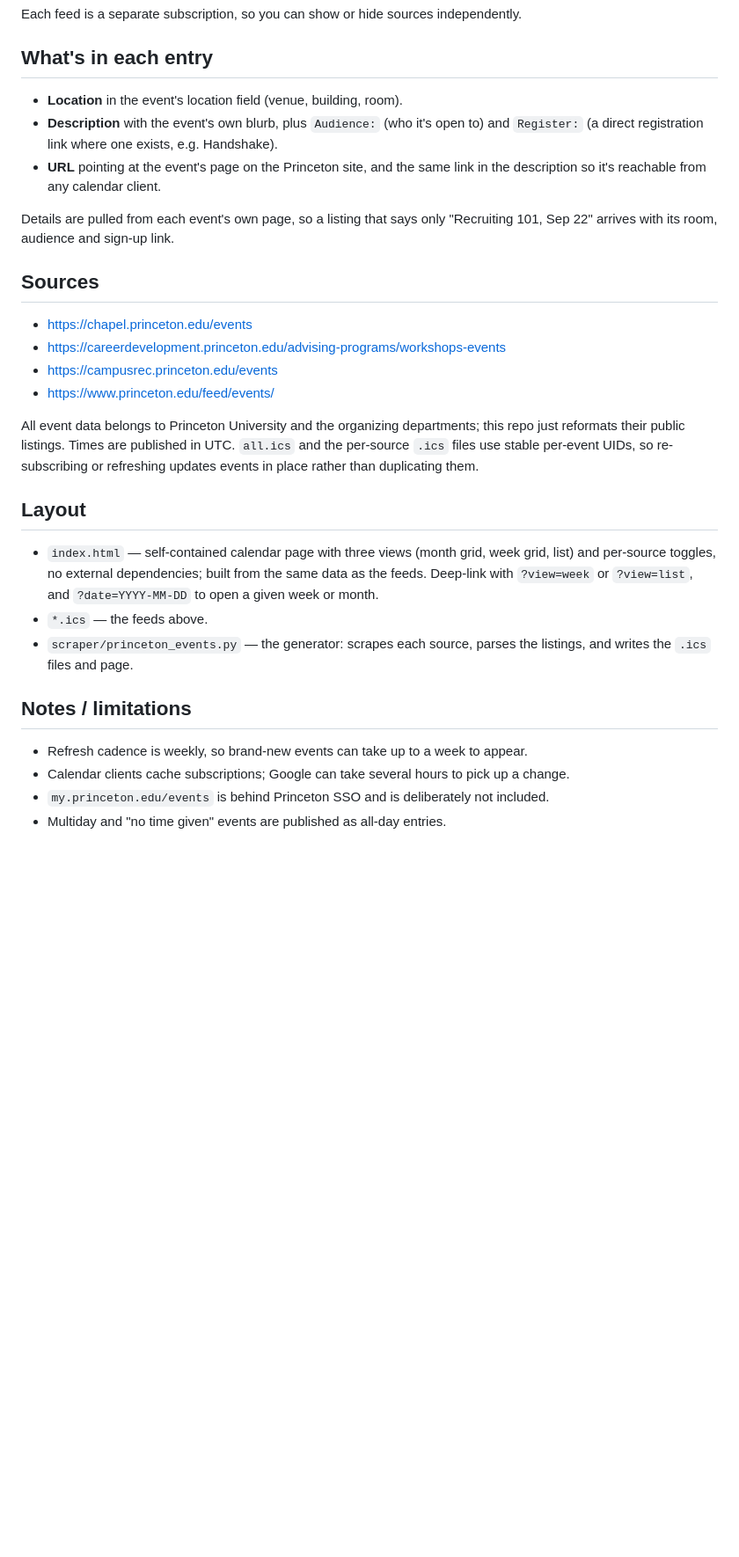
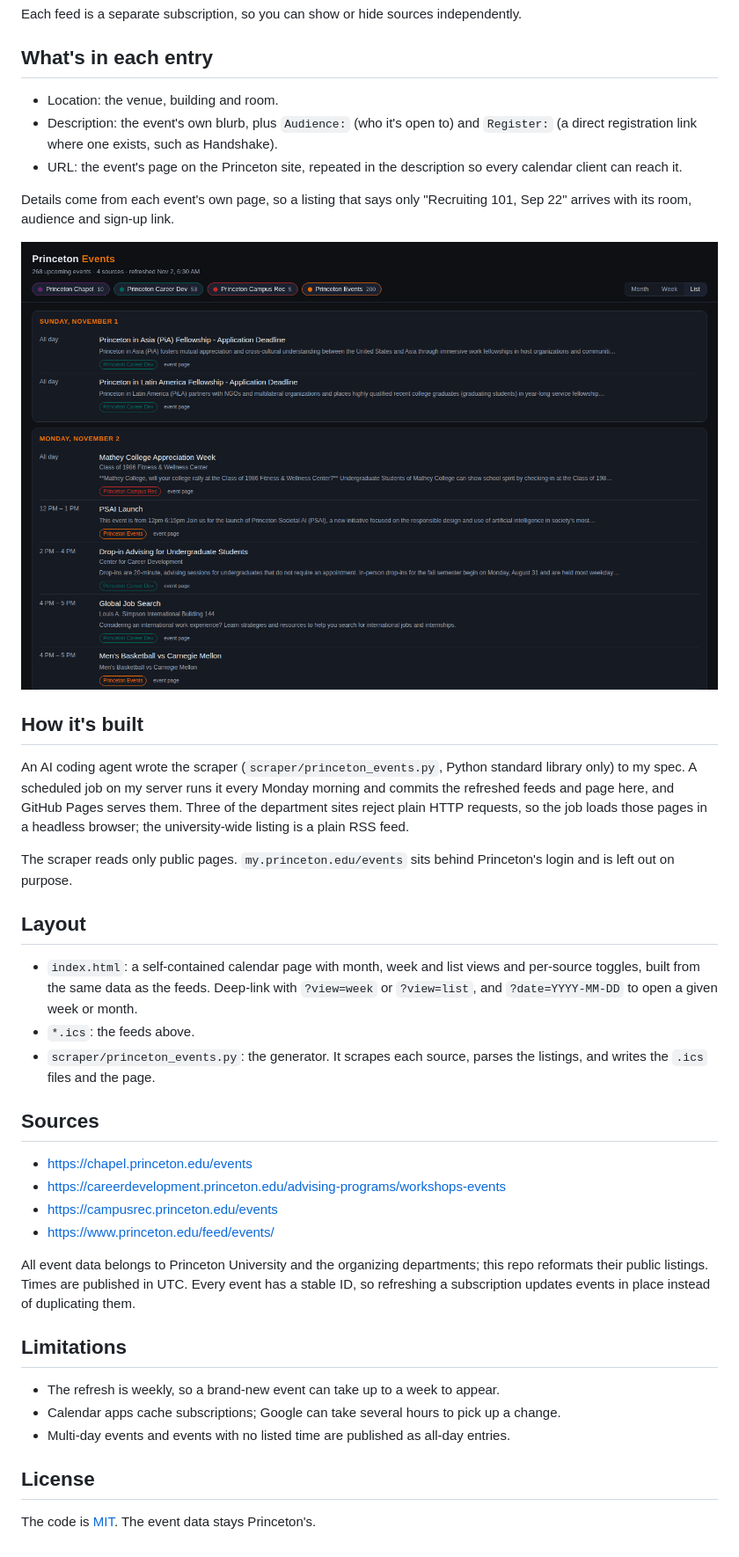
Before and after one commit to Ik301/princeton-events, a Markdown page: README.md, the part around one of its changes. Shown at 88% size. Drawn GitHub-style; pictures changed too: docs/screenshots/list.png (added); blank space fills up the shorter version.

Commit message:
docs: mark as unofficial, add how it's built, screenshots and MIT license
Co-Authored-By: Claude <noreply@anthropic.com>

```diff
--- a/README.md
+++ b/README.md
@@ -21,14 +22,25 @@ Each feed is a separate subscription, so you can show or hide sources independen
 
 ## What's in each entry
 
-- **Location** in the event's location field (venue, building, room).
-- **Description** with the event's own blurb, plus `Audience:` (who it's open to) and
-  `Register:` (a direct registration link where one exists, e.g. Handshake).
-- **URL** pointing at the event's page on the Princeton site, and the same link in the
-  description so it's reachable from any calendar client.
+- Location: the venue, building and room.
+- Description: the event's own blurb, plus `Audience:` (who it's open to) and `Register:` (a direct registration link where one exists, such as Handshake).
+- URL: the event's page on the Princeton site, repeated in the description so every calendar client can reach it.
 
-Details are pulled from each event's own page, so a listing that says only "Recruiting
-101, Sep 22" arrives with its room, audience and sign-up link.
+Details come from each event's own page, so a listing that says only "Recruiting 101, Sep 22" arrives with its room, audience and sign-up link.
+
+![List view of the calendar page, with each event's time, location, description and source](docs/screenshots/list.png)
+
+## How it's built
+
+An AI coding agent wrote the scraper (`scraper/princeton_events.py`, Python standard library only) to my spec. A scheduled job on my server runs it every Monday morning and commits the refreshed feeds and page here, and GitHub Pages serves them. Three of the department sites reject plain HTTP requests, so the job loads those pages in a headless browser; the university-wide listing is a plain RSS feed.
+
+The scraper reads only public pages. `my.princeton.edu/events` sits behind Princeton's login and is left out on purpose.
+
+## Layout
+
+- `index.html`: a self-contained calendar page with month, week and list views and per-source toggles, built from the same data as the feeds. Deep-link with `?view=week` or `?view=list`, and `?date=YYYY-MM-DD` to open a given week or month.
+- `*.ics`: the feeds above.
+- `scraper/princeton_events.py`: the generator. It scrapes each source, parses the listings, and writes the `.ics` files and the page.
 
 ## Sources
 
@@ -37,24 +49,14 @@ Details are pulled from each event's own page, so a listing that says only "Recr
 - https://campusrec.princeton.edu/events
 - https://www.princeton.edu/feed/events/
 
-All event data belongs to Princeton University and the organizing departments; this repo
-just reformats their public listings. Times are published in UTC. `all.ics` and the
-per-source `.ics` files use stable per-event UIDs, so re-subscribing or refreshing updates
-events in place rather than duplicating them.
+All event data belongs to Princeton University and the organizing departments; this repo reformats their public listings. Times are published in UTC. Every event has a stable ID, so refreshing a subscription updates events in place instead of duplicating them.
 
-## Layout
+## Limitations
 
-- `index.html` — self-contained calendar page with three views (month grid, week grid,
-  list) and per-source toggles, no external dependencies; built from the same data as the
-  feeds. Deep-link with `?view=week` or `?view=list`, and `?date=YYYY-MM-DD` to open a
-  given week or month.
-- `*.ics` — the feeds above.
-- `scraper/princeton_events.py` — the generator: scrapes each source, parses the listings,
-  and writes the `.ics` files and page.
+- The refresh is weekly, so a brand-new event can take up to a week to appear.
+- Calendar apps cache subscriptions; Google can take several hours to pick up a change.
+- Multi-day events and events with no listed time are published as all-day entries.
 
-## Notes / limitations
+## License
 
-- Refresh cadence is weekly, so brand-new events can take up to a week to appear.
-- Calendar clients cache subscriptions; Google can take several hours to pick up a change.
-- `my.princeton.edu/events` is behind Princeton SSO and is deliberately not included.
-- Multiday and "no time given" events are published as all-day entries.
+The code is [MIT](LICENSE). The event data stays Princeton's.
```
Also changed, not shown: other parts of README.md (+7 -6 lines), docs/screenshots/month.png (added), 1 other file.
